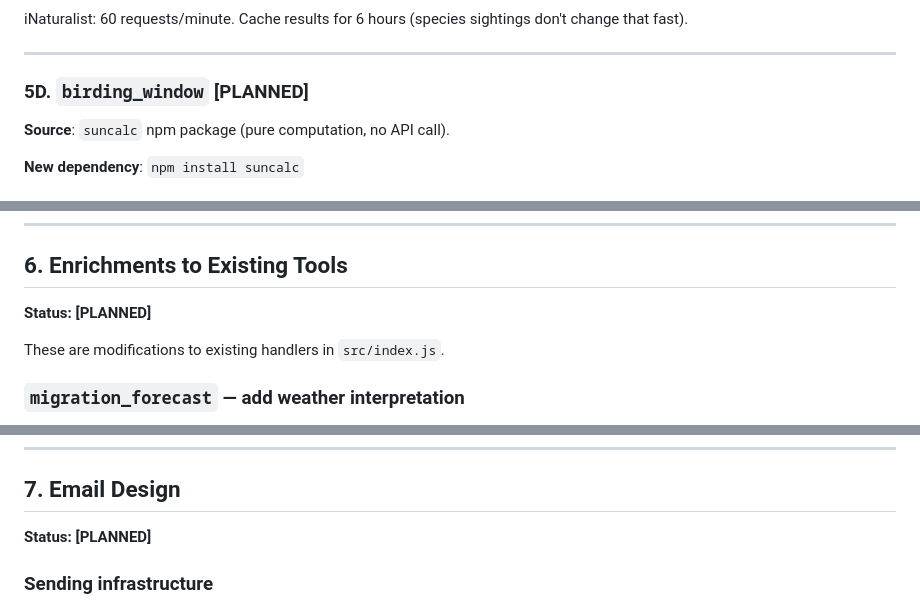
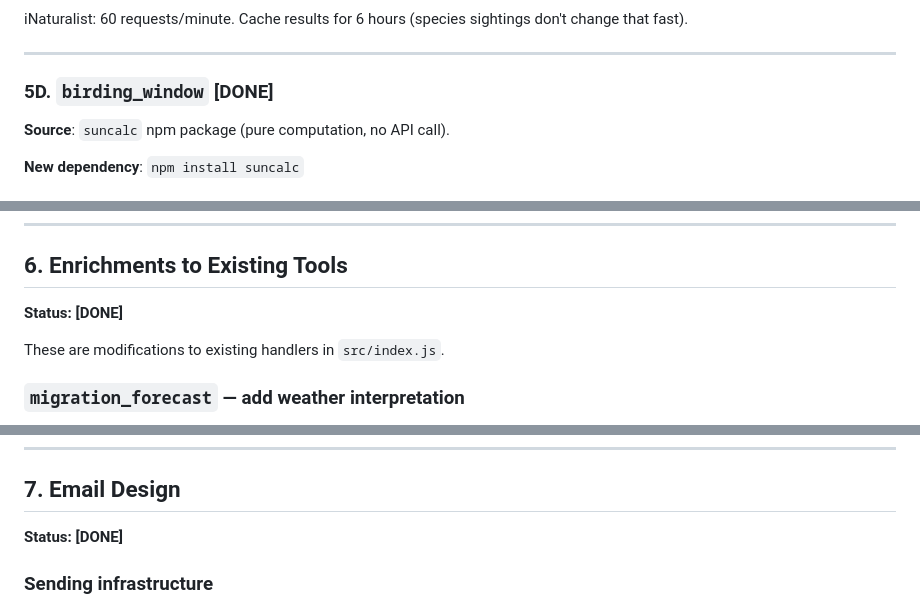
Before and after one commit to minikdj/ebird-birding-planner, a Markdown page: SPEC.md, 3 parts joined by grey strips. Rendered like a GitHub page.

```diff
--- a/SPEC.md
+++ b/SPEC.md
@@ -443,7 +443,7 @@ don't change that fast).
 
 ---
 
-### 5D. `birding_window` [PLANNED]
+### 5D. `birding_window` [DONE]
 
 **Source**: `suncalc` npm package (pure computation, no API call).
 
@@ -488,7 +488,7 @@ Activity cutoff: base is 10:30 AM; subtract 15 min for every 5°F above 75°F
 
 ## 6. Enrichments to Existing Tools
 
-**Status: [PLANNED]**
+**Status: [DONE]**
 
 These are modifications to existing handlers in `src/index.js`.
 
@@ -547,7 +547,7 @@ Cap at 3 verify calls per compare request (iNaturalist rate limit + latency).
 
 ## 7. Email Design
 
-**Status: [PLANNED]**
+**Status: [DONE]**
 
 ### Sending infrastructure
 
```
Also changed, not shown: other parts of SPEC.md (+6 -5 lines).
